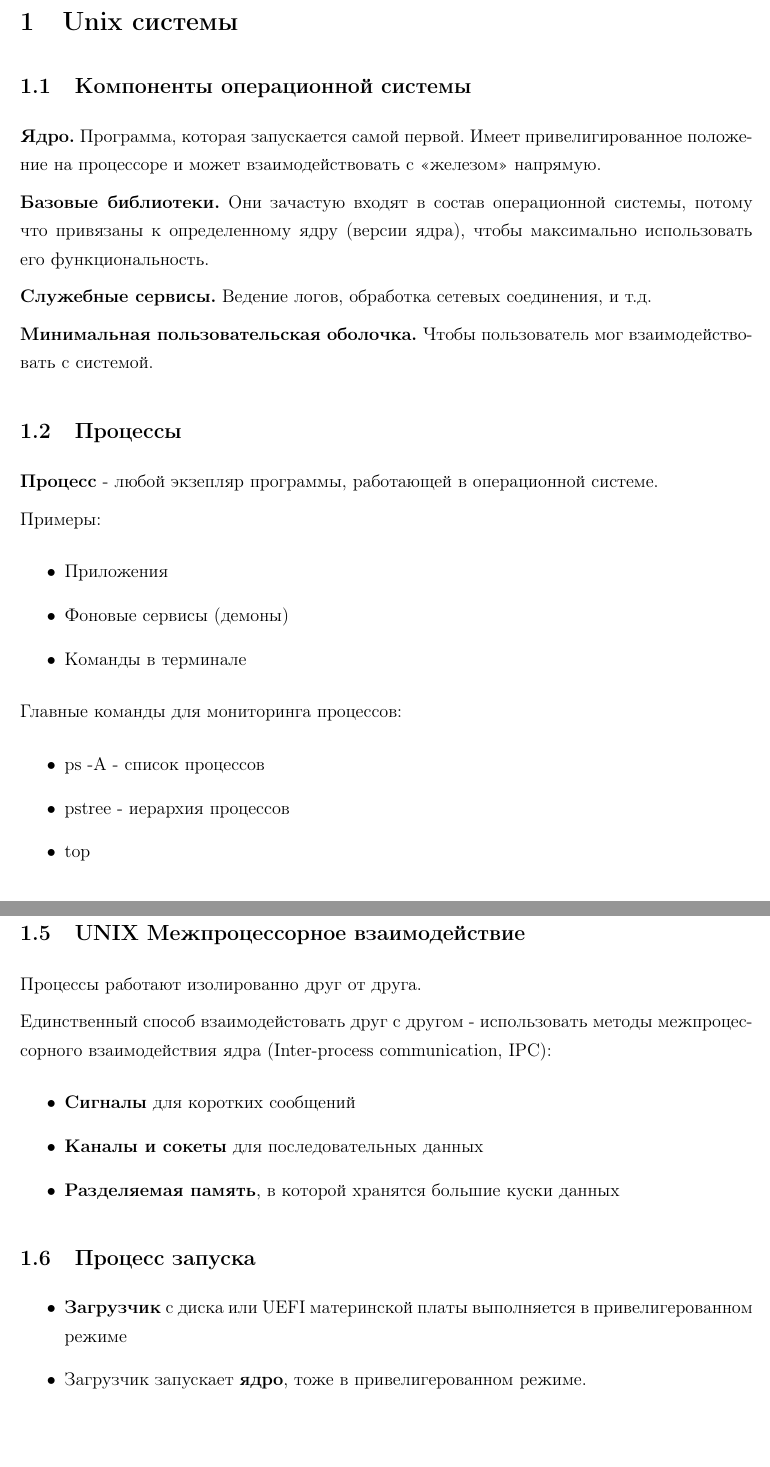
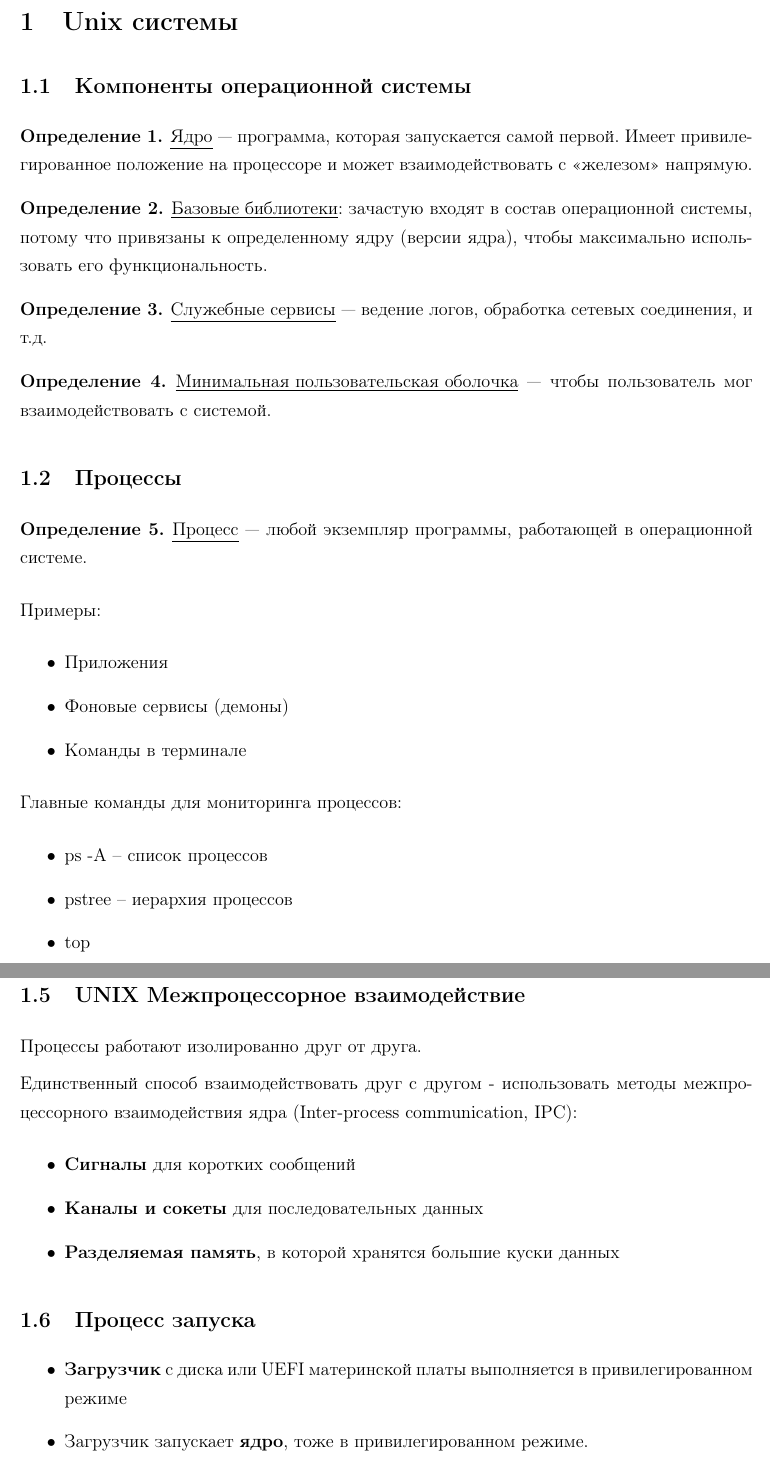
Before and after one commit to romanovsavelij/ACOS, a LaTeX document (main.tex, which reads etc/preamble.tex, lectures/lect01.tex): two parts of pages 3 and 5 of 9, joined at a grey line, cut so that both start at the same text, the shorter picture padded with empty space. Compiled offline with pdfLaTeX.

Commit message:
First review finished

```diff
--- a/etc/preamble.tex
+++ b/etc/preamble.tex
@@ -73,7 +73,7 @@
 
 \theoremstyle{remark} % "Примечание"
 \newtheorem*{nonum}{Решение}
-\newtheorem*{defenition}{Def}
+\newtheorem*{definition}{Def}
 \newtheorem*{example}{Пример}
 \newtheorem*{note}{Замечание}
 
--- a/lectures/lect01.tex
+++ b/lectures/lect01.tex
@@ -2,19 +2,27 @@
 
 \subsection{Компоненты операционной системы}
 
-\textbf{Ядро.} Программа, которая запускается самой первой. Имеет привелигированное
-положение на процессоре и может взаимодействовать с <<железом>> напрямую.
+\begin{Def}
+	\underline{Ядро} --- программа, которая запускается самой первой. Имеет привилегированное положение на процессоре и может взаимодействовать с <<железом>> напрямую.
+\end{Def}
 
-\textbf{Базовые библиотеки.} Они зачастую входят в состав операционной системы, потому что
-привязаны к определенному ядру (версии ядра), чтобы максимально использовать его функциональность.
+\begin{Def}
+	\underline{Базовые библиотеки}: зачастую входят в состав операционной системы, потому что привязаны к определенному ядру (версии ядра), чтобы максимально использовать его функциональность.
+\end{Def}
 
-\textbf{Служебные сервисы.} Ведение логов, обработка сетевых соединения, и т.д.
+\begin{Def}
+\underline{Служебные сервисы} --- ведение логов, обработка сетевых соединения, и т.д.
+\end{Def}
 
-\textbf{Минимальная пользовательская оболочка.} Чтобы пользователь мог взаимодействовать с системой.
+\begin{Def}
+\underline{Минимальная пользовательская оболочка} --- чтобы пользователь мог взаимодействовать с системой.
+\end{Def}
 
 \subsection{Процессы}
 
-\textbf{Процесс} - любой экзепляр программы, работающей в операционной системе.
+\begin{Def}
+\underline{Процесс} --- любой экземпляр программы, работающей в операционной системе.
+\end{Def}
 
 Примеры:
 \begin{itemize}
@@ -25,8 +33,8 @@
 
 Главные команды для мониторинга процессов:
 \begin{itemize}
-	\item ps -A - список процессов
-	\item pstree - иерархия процессов
+	\item ps -A -- список процессов
+	\item pstree -- иерархия процессов
 	\item top
 \end{itemize}
 
@@ -72,7 +80,7 @@
 
 Процессы работают изолированно друг от друга.
 
-Единственный способ взаимодейстовать друг с другом - использовать методы межпроцессорного взаимодействия ядра (Inter-process communication, IPC):
+Единственный способ взаимодействовать друг с другом - использовать методы межпроцессорного взаимодействия ядра (Inter-process communication, IPC):
 \begin{itemize}
 	\item \textbf{Сигналы} для коротких сообщений
 	\item \textbf{Каналы и сокеты} для последовательных данных
@@ -82,8 +90,8 @@
 \subsection{Процесс запуска}
 
 \begin{itemize}
-	\item \textbf{Загрузчик} с диска или UEFI материнской платы выполняется в привелигерованном режиме
-	\item Загрузчик запускает \textbf{ядро}, тоже в привелигерованном режиме.
+	\item \textbf{Загрузчик} с диска или UEFI материнской платы выполняется в привилегированном режиме
+	\item Загрузчик запускает \textbf{ядро}, тоже в привилегированном режиме.
 	\item Ядро запускает первый непривелигерованный процесс: \textbf{Init или systemd}.
 \end{itemize}
 
```
Also changed, not shown: lectures/lect01.tex (2 more changed lines).
